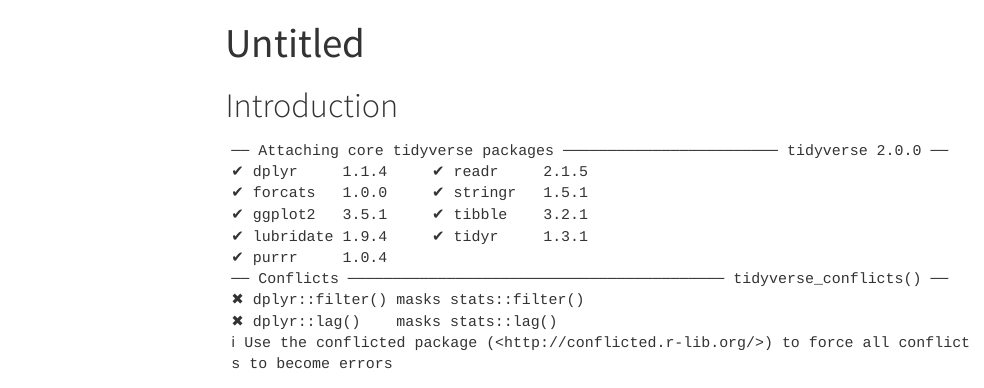
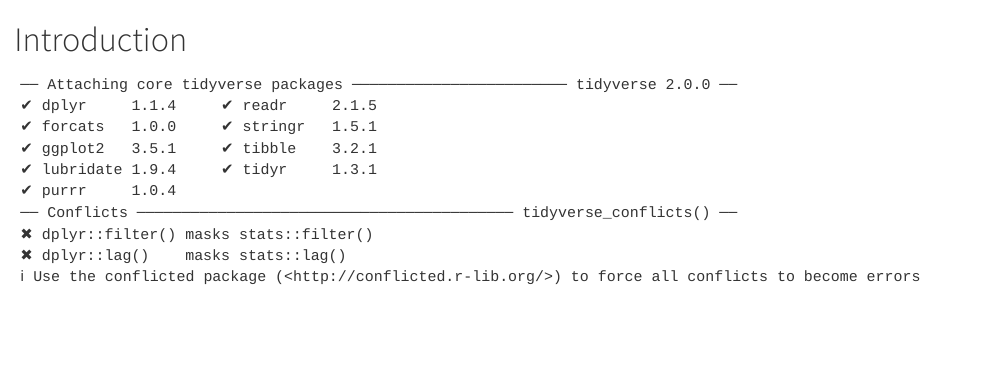
Before and after one commit to ddsjoberg/china-pharma-keynote-2024, a Quarto document (slides/00-setup.qmd): the page in a window 1100 px wide, from its top. Rendered offline with R 4.5, knitr and Pandoc in place of Quarto, with nearby package versions; some code elsewhere in the file could not run offline; menus at the side of the page are left out.

Commit message:
lil updates

````diff
--- a/slides/00-setup.qmd
+++ b/slides/00-setup.qmd
@@ -1,7 +1,3 @@
----
-title: "Untitled"
----
-
 # Introduction
 
 ```{r}
````
Also changed, not shown: slides/index.qmd (+25 -1 lines), 1 other file.
